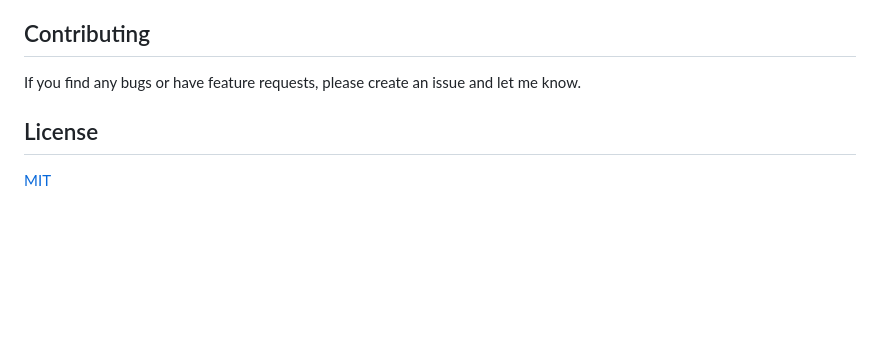
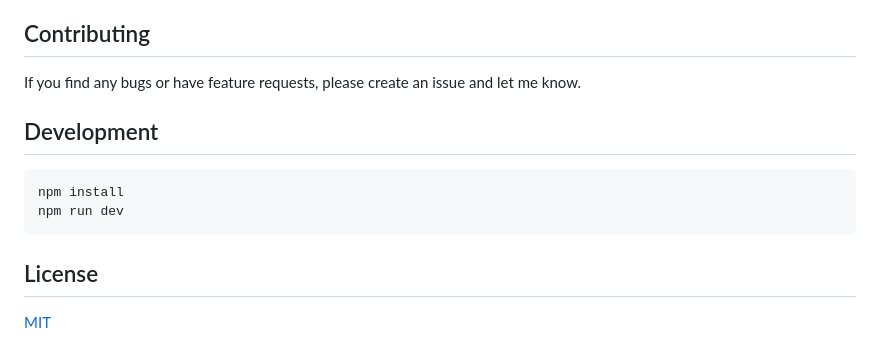
Before and after one commit to sakihet/trellith, a Markdown page: README.md, the part around one of its changes. Rendered like a GitHub page; blank space fills up the shorter version.

````diff
--- a/README.md
+++ b/README.md
@@ -52,6 +52,13 @@ Additional features:
 
 If you find any bugs or have feature requests, please create an issue and let me know.
 
+## Development
+
+```
+npm install
+npm run dev
+```
+
 ## License
 
 [MIT](./LICENSE)
````
Also changed, not shown: other parts of README.md (+2 -2 lines), screenshots/trellith-board-dark.png, screenshots/trellith-board-light.png, screenshots/trellith-card-dark.png, screenshots/trellith-card-light.png, screenshots/trellith-index-dark.png, screenshots/trellith-index-light.png.
